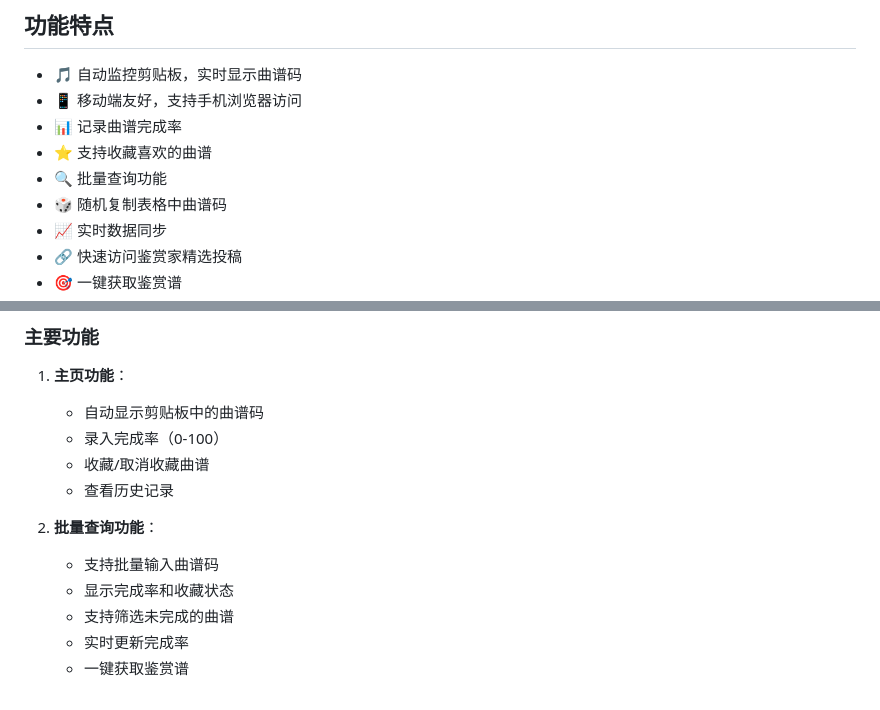
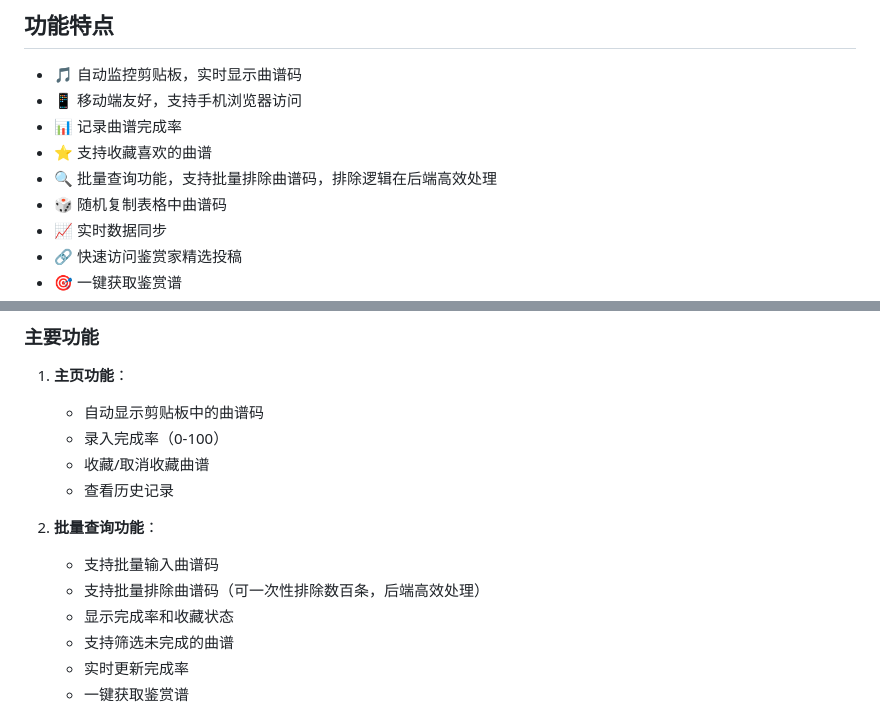
Before and after one commit to HKLHaoBin/Qinyin-Score-Steward, a Markdown page: README.md, 2 parts joined by grey strips. Rendered like a GitHub page.

Commit message:
更新README.md：增强批量查询功能，新增支持批量排除曲谱码的说明，优化文档内容以提升清晰度。

```diff
--- a/README.md
+++ b/README.md
@@ -8,7 +8,7 @@
 - 📱 移动端友好，支持手机浏览器访问
 - 📊 记录曲谱完成率
 - ⭐ 支持收藏喜欢的曲谱
-- 🔍 批量查询功能
+- 🔍 批量查询功能，支持批量排除曲谱码，排除逻辑在后端高效处理
 - 🎲 随机复制表格中曲谱码
 - 📈 实时数据同步
 - 🔗 快速访问鉴赏家精选投稿
@@ -84,6 +84,7 @@ py app.py
 
 2. **批量查询功能**：
    - 支持批量输入曲谱码
+   - 支持批量排除曲谱码（可一次性排除数百条，后端高效处理）
    - 显示完成率和收藏状态
    - 支持筛选未完成的曲谱
    - 实时更新完成率
```
